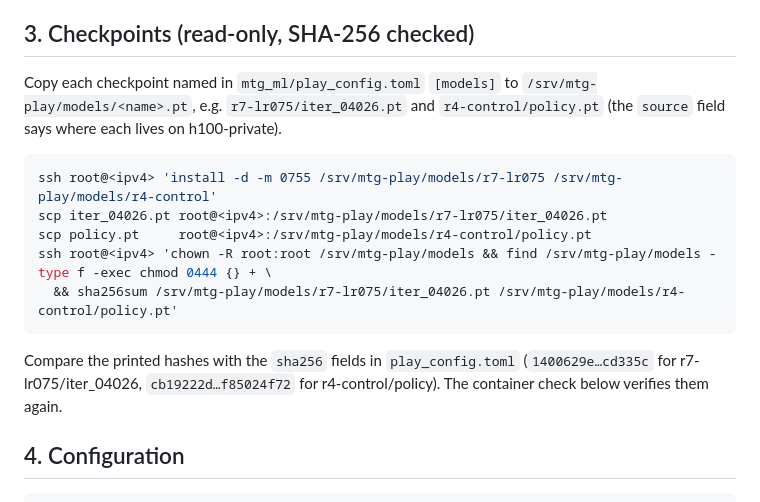
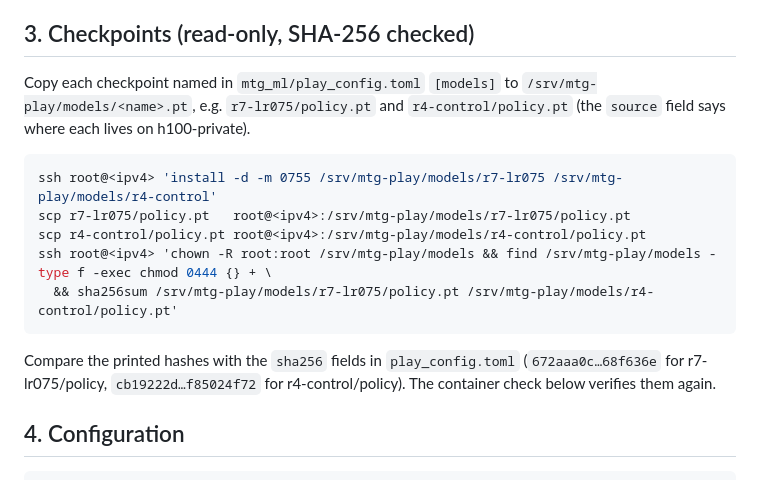
Before and after one commit to fmssn/mtg-ml, a Markdown page: docs/hosting.md, the part around the change. Drawn GitHub-style.

Commit message:
Hosting docs: the r7 pin is r7-lr075/policy
Co-Authored-By: Claude Opus 5.5 (1M context) <noreply@anthropic.com>

````diff
--- a/docs/hosting.md
+++ b/docs/hosting.md
@@ -144,19 +144,19 @@ the only published port is bound to 127.0.0.1.
 ## 3. Checkpoints (read-only, SHA-256 checked)
 
 Copy each checkpoint named in `mtg_ml/play_config.toml` `[models]` to
-`/srv/mtg-play/models/<name>.pt`, e.g. `r7-lr075/iter_04026.pt` and
+`/srv/mtg-play/models/<name>.pt`, e.g. `r7-lr075/policy.pt` and
 `r4-control/policy.pt` (the `source` field says where each lives on h100-private).
 
 ```bash
 ssh root@<ipv4> 'install -d -m 0755 /srv/mtg-play/models/r7-lr075 /srv/mtg-play/models/r4-control'
-scp iter_04026.pt root@<ipv4>:/srv/mtg-play/models/r7-lr075/iter_04026.pt
-scp policy.pt     root@<ipv4>:/srv/mtg-play/models/r4-control/policy.pt
+scp r7-lr075/policy.pt   root@<ipv4>:/srv/mtg-play/models/r7-lr075/policy.pt
+scp r4-control/policy.pt root@<ipv4>:/srv/mtg-play/models/r4-control/policy.pt
 ssh root@<ipv4> 'chown -R root:root /srv/mtg-play/models && find /srv/mtg-play/models -type f -exec chmod 0444 {} + \
-  && sha256sum /srv/mtg-play/models/r7-lr075/iter_04026.pt /srv/mtg-play/models/r4-control/policy.pt'
+  && sha256sum /srv/mtg-play/models/r7-lr075/policy.pt /srv/mtg-play/models/r4-control/policy.pt'
 ```
 
 Compare the printed hashes with the `sha256` fields in `play_config.toml`
-(`1400629e…cd335c` for r7-lr075/iter_04026, `cb19222d…f85024f72` for
+(`672aaa0c…68f636e` for r7-lr075/policy, `cb19222d…f85024f72` for
 r4-control/policy). The container check below verifies them again.
 
 ## 4. Configuration
````
